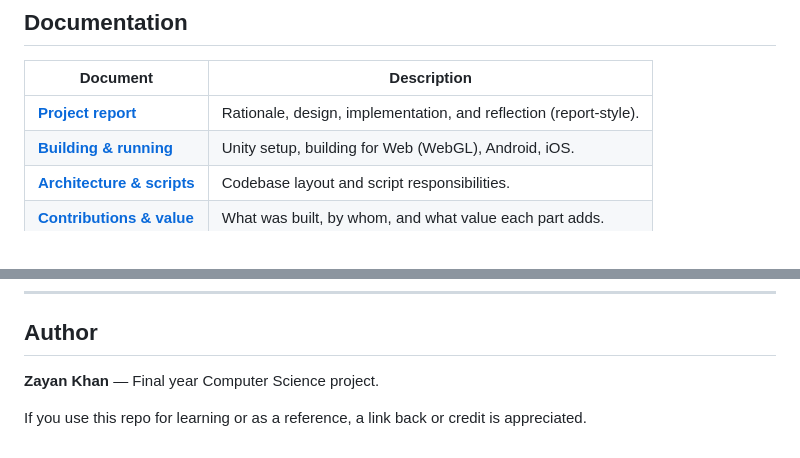
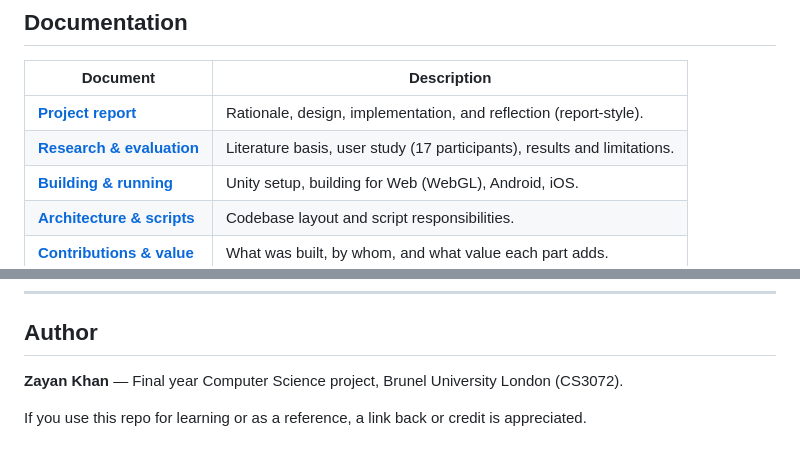
Before and after one commit to zayansalman/3D_ASMR_Slice, a Markdown page: README.md, 2 parts joined by grey strips. Rendered like a GitHub page.

```diff
--- a/README.md
+++ b/README.md
@@ -139,6 +159,7 @@ See [CONTRIBUTIONS.md](CONTRIBUTIONS.md) for what is covered and why tests were
 | Document | Description |
 |----------|-------------|
 | [**Project report**](docs/PROJECT_REPORT.md) | Rationale, design, implementation, and reflection (report-style). |
+| [**Research & evaluation**](docs/RESEARCH_AND_EVALUATION.md) | Literature basis, user study (17 participants), results and limitations. |
 | [**Building & running**](docs/BUILD_AND_RUN.md) | Unity setup, building for Web (WebGL), Android, iOS. |
 | [**Architecture & scripts**](docs/ARCHITECTURE.md) | Codebase layout and script responsibilities. |
 | [**Contributions & value**](CONTRIBUTIONS.md) | What was built, by whom, and what value each part adds. |
@@ -153,6 +174,6 @@ This project is licensed under the **MIT License** — see [LICENSE](LICENSE).
 
 ## Author
 
-**Zayan Khan** — Final year Computer Science project.
+**Zayan Khan** — Final year Computer Science project, Brunel University London (CS3072).
 
 If you use this repo for learning or as a reference, a link back or credit is appreciated.
```
Also changed, not shown: other parts of README.md (+22 -2 lines), Prototypes~/touch-swipe-test/README.md (added, +7 -0 lines), docs/PROJECT_REPORT.md (+42 -4 lines), docs/README.md (+1 -0 lines), docs/RESEARCH_AND_EVALUATION.md (added, +132 -0 lines), docs/screenshots/slicing-level.jpg (added), docs/screenshots/stress-ball-level.jpg (added), 2 other files.
